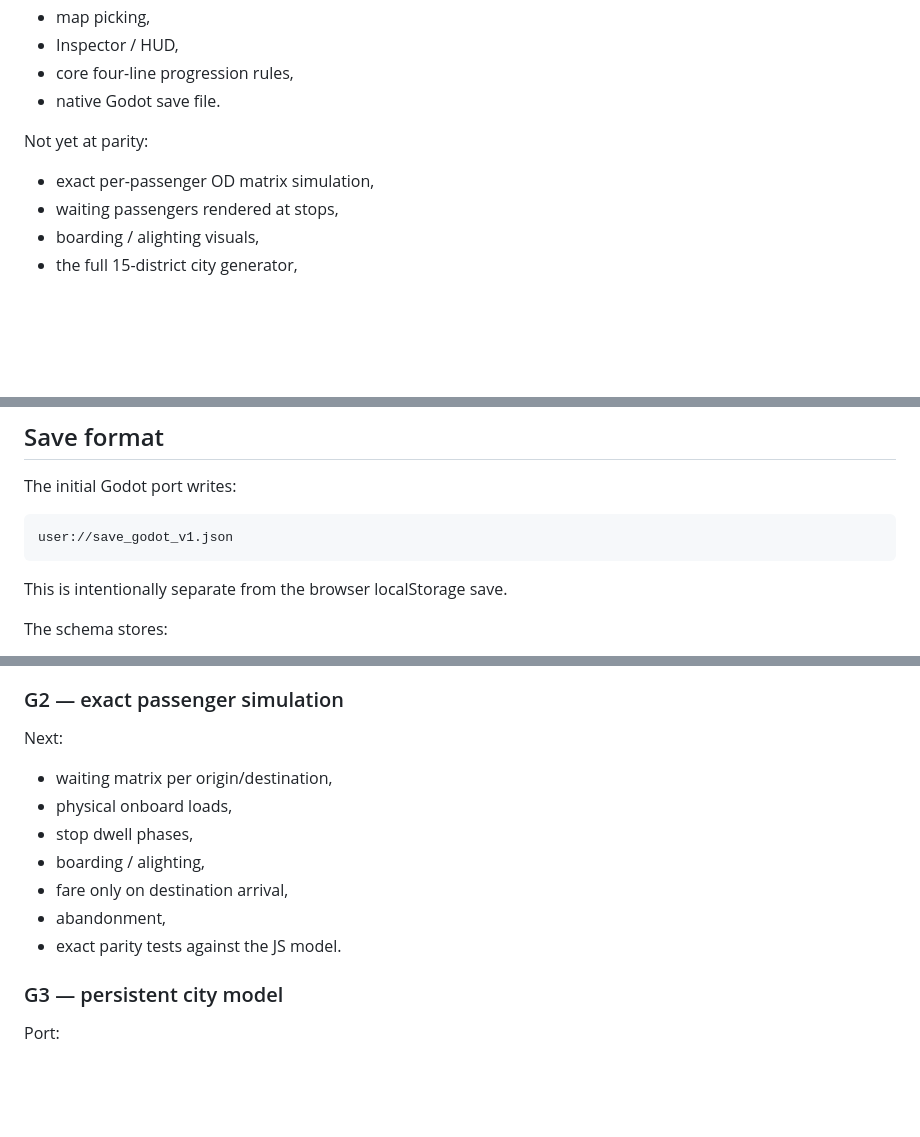
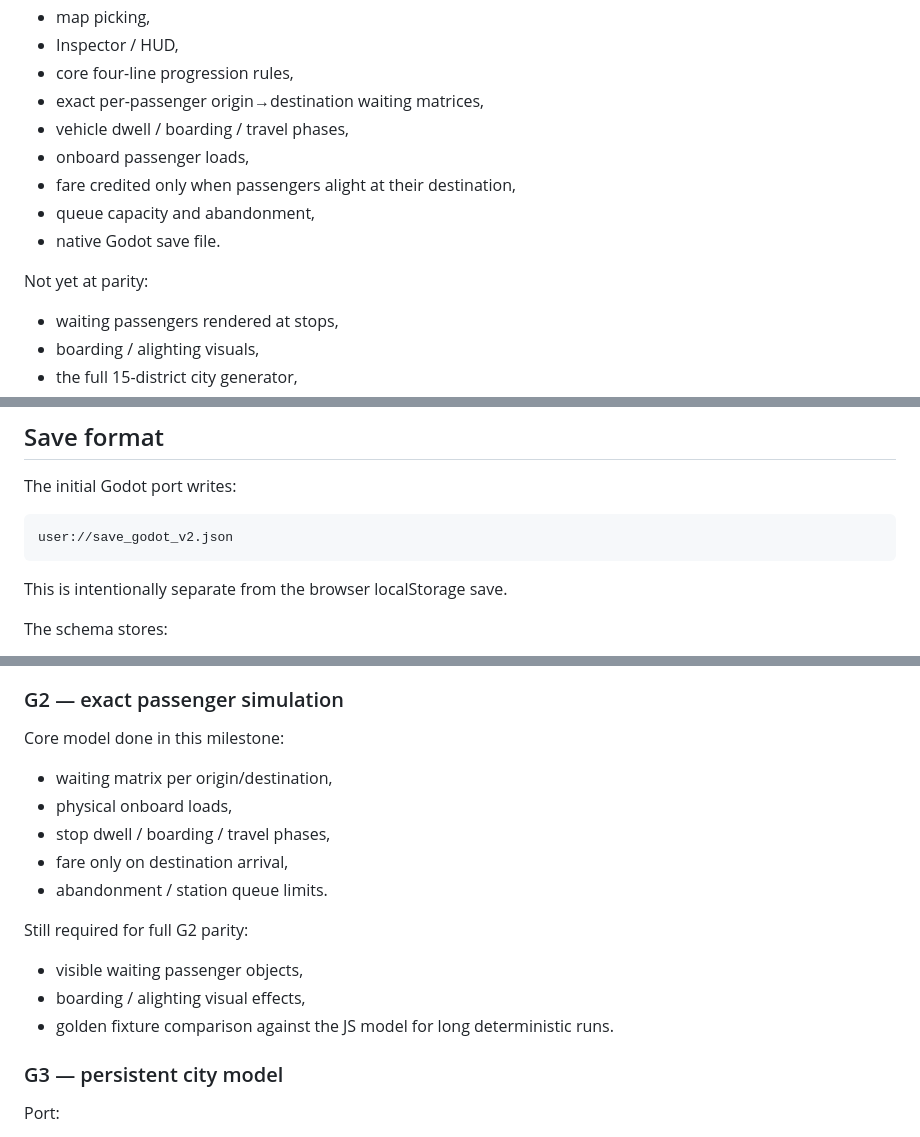
Before and after one commit to DawidCiesla/I_like_networks, a Markdown page: docs/godot-port.md, 3 parts joined by grey strips. Rendered like a GitHub page; blank space fills up the shorter version.

Commit message:
docs: mark exact passenger simulation core as ported

````diff
--- a/docs/godot-port.md
+++ b/docs/godot-port.md
@@ -21,11 +21,15 @@ Current Godot milestone:
 - map picking,
 - Inspector / HUD,
 - core four-line progression rules,
+- exact per-passenger origin→destination waiting matrices,
+- vehicle dwell / boarding / travel phases,
+- onboard passenger loads,
+- fare credited only when passengers alight at their destination,
+- queue capacity and abandonment,
 - native Godot save file.
 
 Not yet at parity:
 
-- exact per-passenger OD matrix simulation,
 - waiting passengers rendered at stops,
 - boarding / alighting visuals,
 - the full 15-district city generator,
@@ -151,7 +155,7 @@ The current self-test validates:
 The initial Godot port writes:
 
 ```text
-user://save_godot_v1.json
+user://save_godot_v2.json
 ```
 
 This is intentionally separate from the browser localStorage save.
@@ -195,15 +199,19 @@ Done in this milestone:
 
 ### G2 — exact passenger simulation
 
-Next:
+Core model done in this milestone:
 
 - waiting matrix per origin/destination,
 - physical onboard loads,
-- stop dwell phases,
-- boarding / alighting,
+- stop dwell / boarding / travel phases,
 - fare only on destination arrival,
-- abandonment,
-- exact parity tests against the JS model.
+- abandonment / station queue limits.
+
+Still required for full G2 parity:
+
+- visible waiting passenger objects,
+- boarding / alighting visual effects,
+- golden fixture comparison against the JS model for long deterministic runs.
 
 ### G3 — persistent city model
 
````
